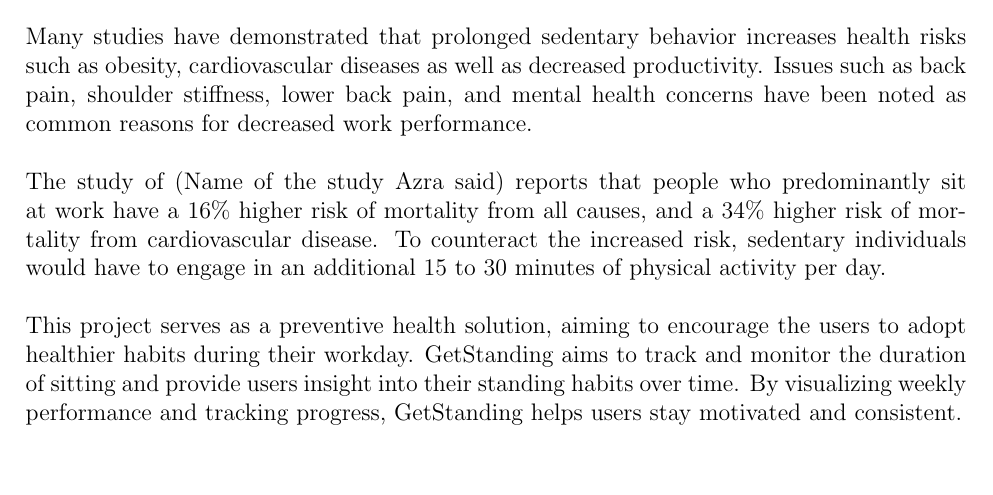
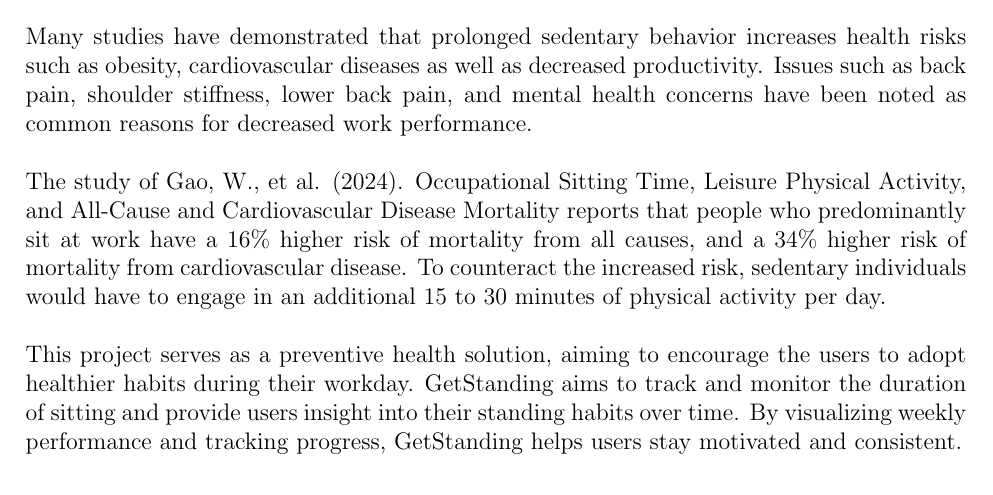
Before and after one commit to vladi245/WebFrontend-group8, a LaTeX document (Final_report.tex): part of page 8 of 27, cut so that both start at the same text, the shorter picture padded with empty space. Compiled offline with pdfLaTeX.

Commit message:
study named

```diff
--- a/Final_report.tex
+++ b/Final_report.tex
@@ -121,7 +121,7 @@
 \section{Problem Analysis - LOOK AT THIS }
 Many studies have demonstrated that prolonged sedentary behavior increases health risks such as obesity, cardiovascular diseases as well as
 decreased productivity. Issues such as back pain, shoulder stiffness, lower back pain, and mental health concerns have been noted as common reasons for decreased work performance. \\\\
-The study of (Name of the study Azra said) reports that people who predominantly sit at work have a 16\%  higher risk of mortality from all causes, and a 34\% higher risk of mortality from cardiovascular disease. To counteract the increased risk, sedentary individuals would have to engage in an additional 15 to 30 minutes of physical activity per day. \\\\
+The study of Gao, W., et al. (2024). Occupational Sitting Time, Leisure Physical Activity, and All-Cause and Cardiovascular Disease Mortality reports that people who predominantly sit at work have a 16\%  higher risk of mortality from all causes, and a 34\% higher risk of mortality from cardiovascular disease. To counteract the increased risk, sedentary individuals would have to engage in an additional 15 to 30 minutes of physical activity per day. \\\\
 This project serves as a preventive health solution, aiming to encourage the users to adopt healthier habits during their workday. GetStanding aims to track and monitor the duration of sitting and provide users insight into their standing habits over time. By visualizing weekly performance and tracking progress, GetStanding helps users stay motivated and consistent.
 
 \subsection{Key Challenges}
```
